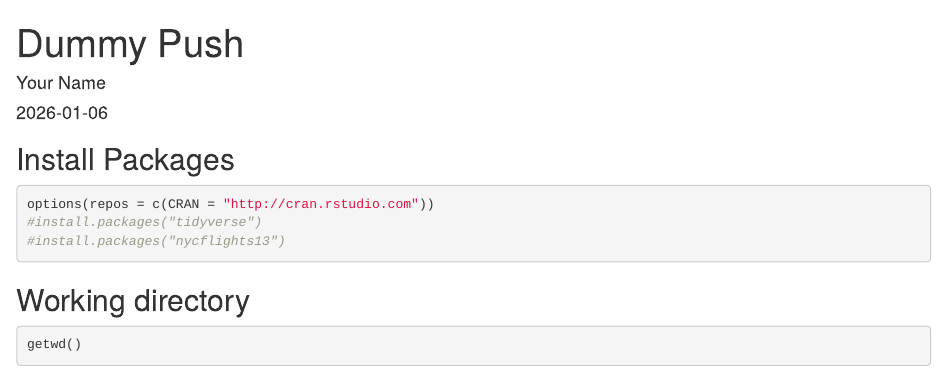
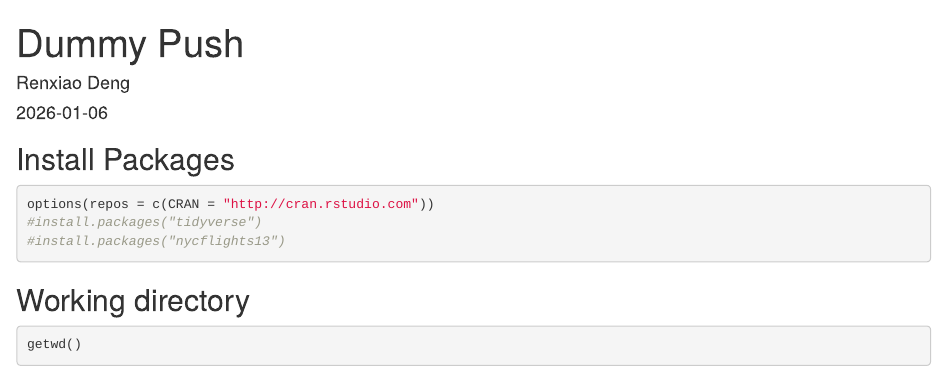
Before and after one commit to Dale1031/BIS15L_W26_RenxiaoDeng, an R Markdown document (lab1/dummy_push.Rmd): the page in a window 1100 px wide, from its top. Rendered offline with R 4.5, knitr and Pandoc, with nearby package versions; some code elsewhere in the file could not run offline.

Commit message:
Lab 1.2 Update

```diff
--- a/lab1/dummy_push.Rmd
+++ b/lab1/dummy_push.Rmd
@@ -1,6 +1,6 @@
 ---
 title: "Dummy Push"
-author: "Your Name"
+author: "Renxiao Deng"
 date: "`r Sys.Date()`"
 output: html_document
 ---
```
Also changed, not shown: lab1/dummy_push.html (added).
